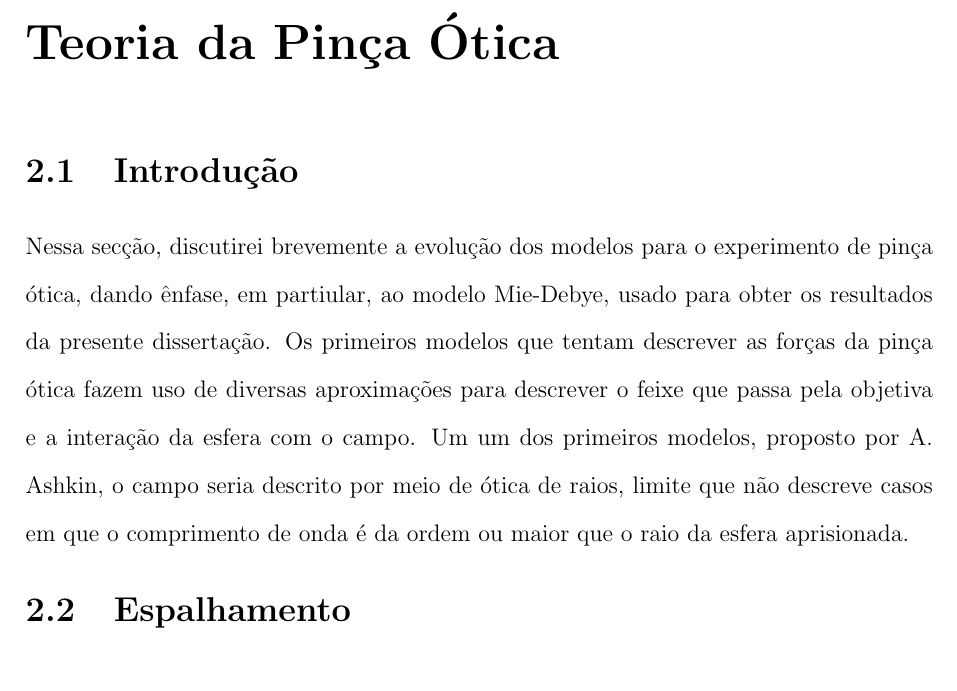
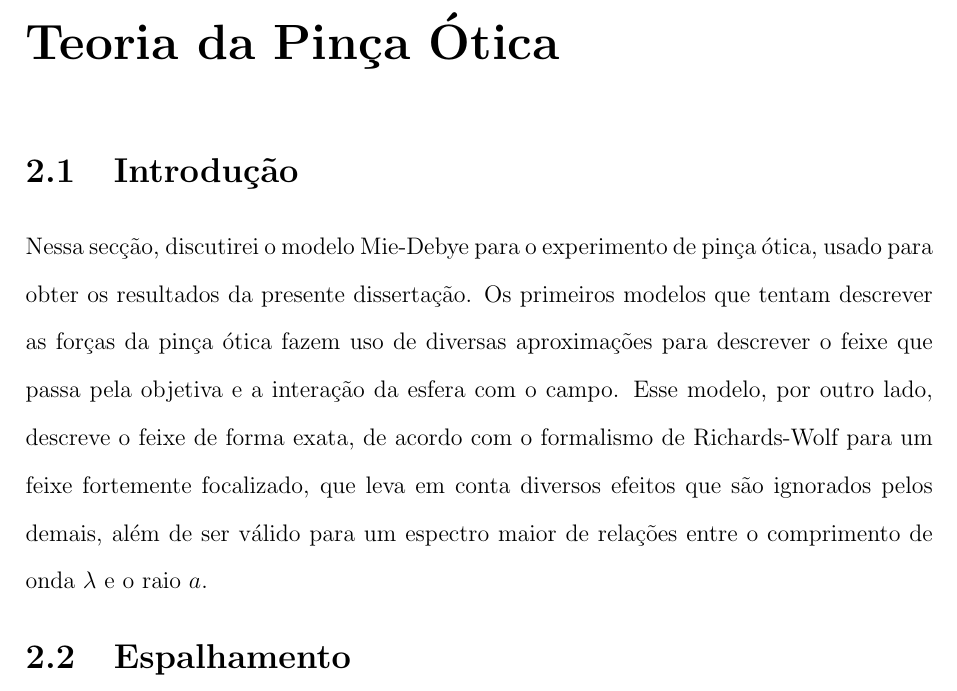
Before and after one commit to arthurluna/Master_thesis, a LaTeX thesis (tese.tex, which reads capitulo2.tex): part of page 10 of 16, cut so that both start at the same text. Compiled offline with pdfLaTeX; the source files are stored in an older character set and shown here as Unicode.

Commit message:
Capitulo 2 alterado.

```diff
--- a/capitulo2.tex
+++ b/capitulo2.tex
@@ -5,7 +5,7 @@
 
 \section{Introdução}
 
-Nessa secção, discutirei brevemente a evolução dos modelos para o experimento de pinça ótica, dando ênfase, em partiular, ao modelo Mie-Debye, usado para obter os resultados da presente dissertação. Os primeiros modelos que tentam descrever as forças da pinça ótica fazem uso de diversas aproximações para descrever o feixe que passa pela objetiva e a interação da esfera com o campo. Um um dos primeiros modelos, proposto por A. Ashkin, o campo seria descrito por meio de ótica de raios, limite que não descreve casos em que o comprimento de onda é da ordem ou maior que o raio da esfera aprisionada.
+Nessa secção, discutirei o modelo Mie-Debye para o experimento de pinça ótica, usado para obter os resultados da presente dissertação. Os primeiros modelos que tentam descrever as forças da pinça ótica fazem uso de diversas aproximações para descrever o feixe que passa pela objetiva e a interação da esfera com o campo. Esse modelo, por outro lado, descreve o feixe de forma exata, de acordo com o formalismo de Richards-Wolf para um feixe fortemente focalizado, que leva em conta diversos efeitos que são ignorados pelos demais, além de ser válido para um espectro maior de relações entre o comprimento de onda $\lambda$ e o raio $a$.
 
 
 
```
Also changed, not shown: tese.pdf, 1 other file.
